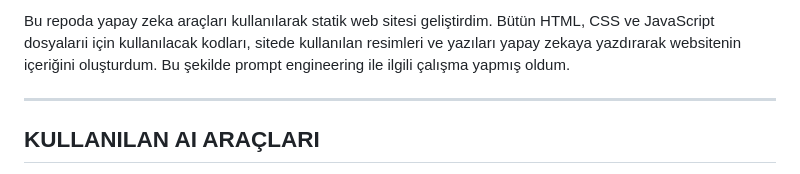
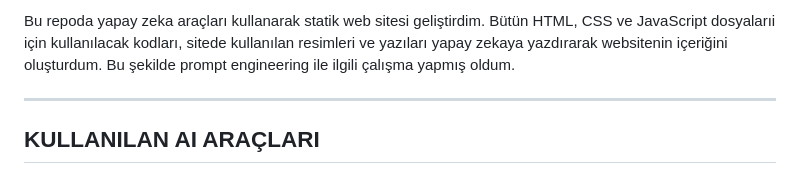
Before and after one commit to havvabzkrtt/staticwebsite_with_ai, a Markdown page: readme.md, the part around the change. Drawn GitHub-style.

```diff
--- a/readme.md
+++ b/readme.md
@@ -1,5 +1,5 @@
 
-<h>Bu repoda yapay zeka araçları kullanılarak statik web sitesi geliştirdim. Bütün HTML, CSS ve JavaScript dosyalarıi için kullanılacak kodları, sitede kullanılan resimleri ve yazıları yapay zekaya yazdırarak websitenin içeriğini oluşturdum. Bu şekilde prompt engineering ile ilgili çalışma yapmış oldum.
+<h>Bu repoda yapay zeka araçları kullanarak statik web sitesi geliştirdim. Bütün HTML, CSS ve JavaScript dosyalarıi için kullanılacak kodları, sitede kullanılan resimleri ve yazıları yapay zekaya yazdırarak websitenin içeriğini oluşturdum. Bu şekilde prompt engineering ile ilgili çalışma yapmış oldum.
 
 -------------------------------------------------------------------------------------------------------------------
 
```
